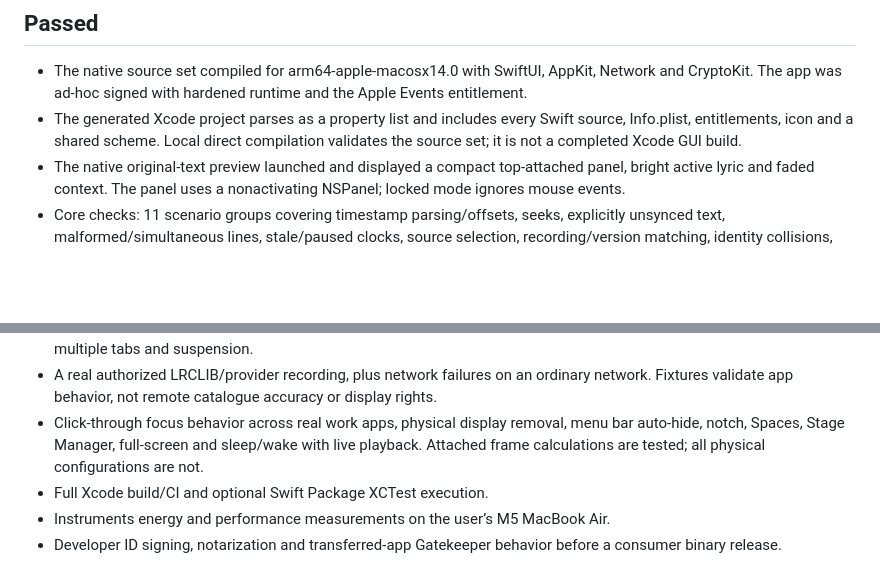
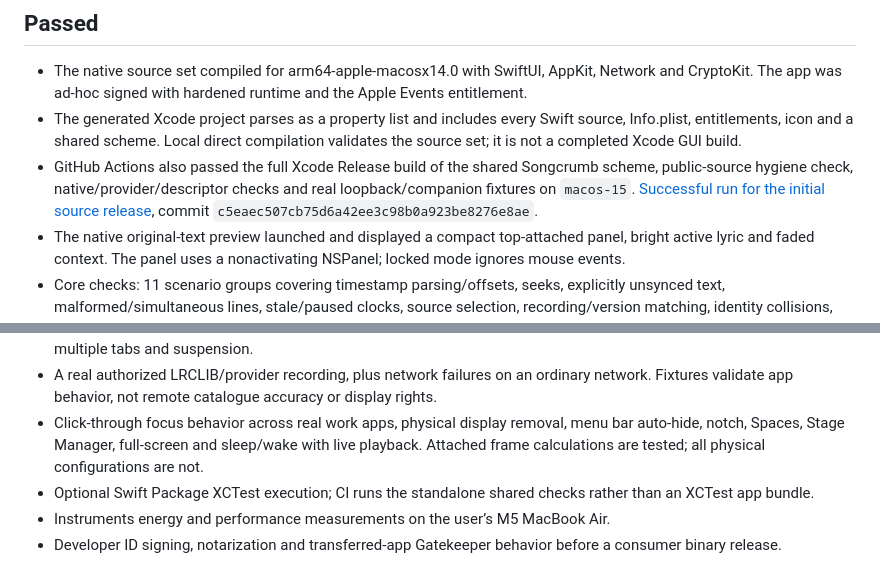
Before and after one commit to akshatdhabi/songcrumb, a Markdown page: VERIFICATION.md, 2 parts joined by grey strips. Drawn GitHub-style; blank space fills up the shorter version.

Commit message:
Record successful GitHub Actions and Xcode validation

```diff
--- a/VERIFICATION.md
+++ b/VERIFICATION.md
@@ -6,6 +6,7 @@ Environment: arm64 Mac, macOS 26.4.1, Swift 6.3.3 and Apple Command Line Tools.
 
 - The native source set compiled for arm64-apple-macosx14.0 with SwiftUI, AppKit, Network and CryptoKit. The app was ad-hoc signed with hardened runtime and the Apple Events entitlement.
 - The generated Xcode project parses as a property list and includes every Swift source, Info.plist, entitlements, icon and a shared scheme. Local direct compilation validates the source set; it is not a completed Xcode GUI build.
+- GitHub Actions also passed the full Xcode Release build of the shared Songcrumb scheme, public-source hygiene check, native/provider/descriptor checks and real loopback/companion fixtures on `macos-15`. [Successful run for the initial source release](https://github.com/akshatdhabi/songcrumb/actions/runs/40174225913), commit `c5eaec507cb75d6a42ee3c98b0a923be8276e8ae`.
 - The native original-text preview launched and displayed a compact top-attached panel, bright active lyric and faded context. The panel uses a nonactivating NSPanel; locked mode ignores mouse events.
 - Core checks: 11 scenario groups covering timestamp parsing/offsets, seeks, explicitly unsynced text, malformed/simultaneous lines, stale/paused clocks, source selection, recording/version matching, identity collisions, HTTPS redirect policy, strict HTTP boundaries and attached geometry on notched/negative-coordinate display frames.
 - Provider/preferences checks: 9 scenario groups using intercepted HTTP, including exact-to-search selection, caches, 429 backoff, setup-free GitHub client identity, plain-text fallback, preservation of plain lyrics when optional search fails, malformed timing recovery, licensed attribution/cache assertions and numeric sanitization. No requests reached an external service.
@@ -24,7 +25,7 @@ Retained usable exact plain lyrics when optional search fails; rejected malforme
 - Signed-in YouTube Music in each supported browser: ads, background tabs, redesigns, local networking permissions, multiple tabs and suspension.
 - A real authorized LRCLIB/provider recording, plus network failures on an ordinary network. Fixtures validate app behavior, not remote catalogue accuracy or display rights.
 - Click-through focus behavior across real work apps, physical display removal, menu bar auto-hide, notch, Spaces, Stage Manager, full-screen and sleep/wake with live playback. Attached frame calculations are tested; all physical configurations are not.
-- Full Xcode build/CI and optional Swift Package XCTest execution.
+- Optional Swift Package XCTest execution; CI runs the standalone shared checks rather than an XCTest app bundle.
 - Instruments energy and performance measurements on the user’s M5 MacBook Air.
 - Developer ID signing, notarization and transferred-app Gatekeeper behavior before a consumer binary release.
 
```
